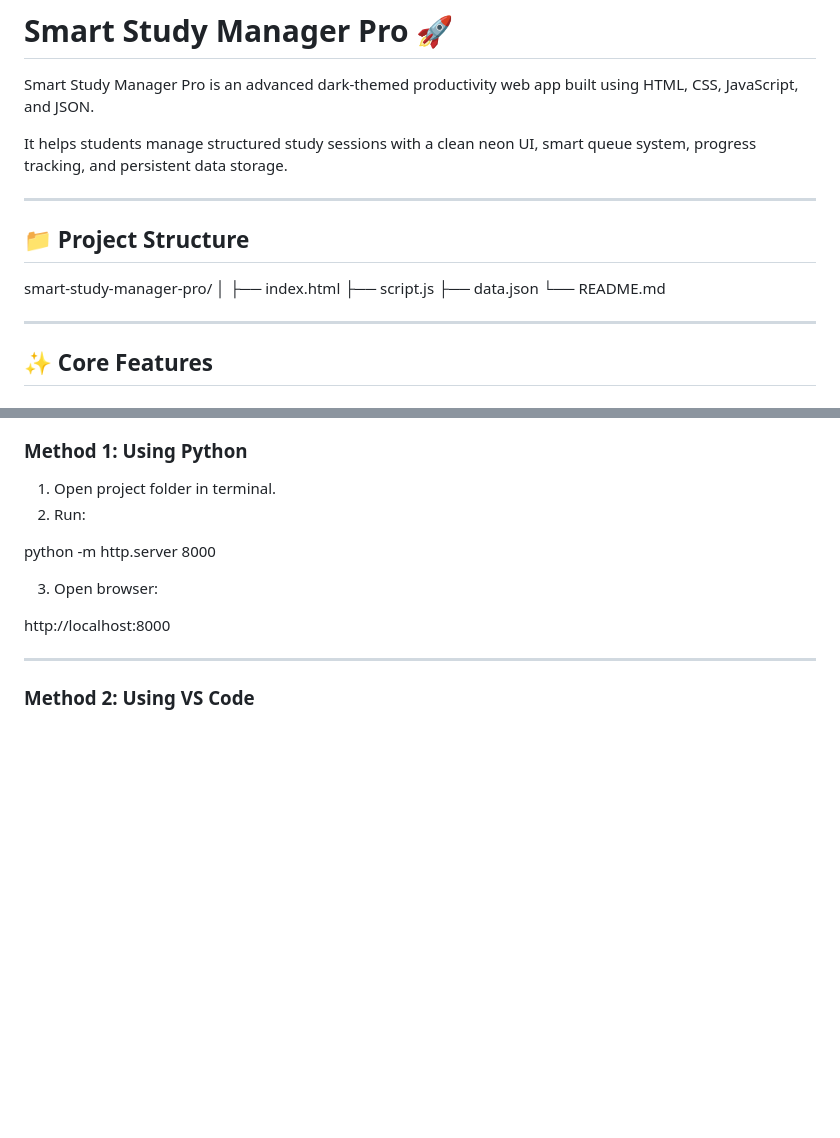
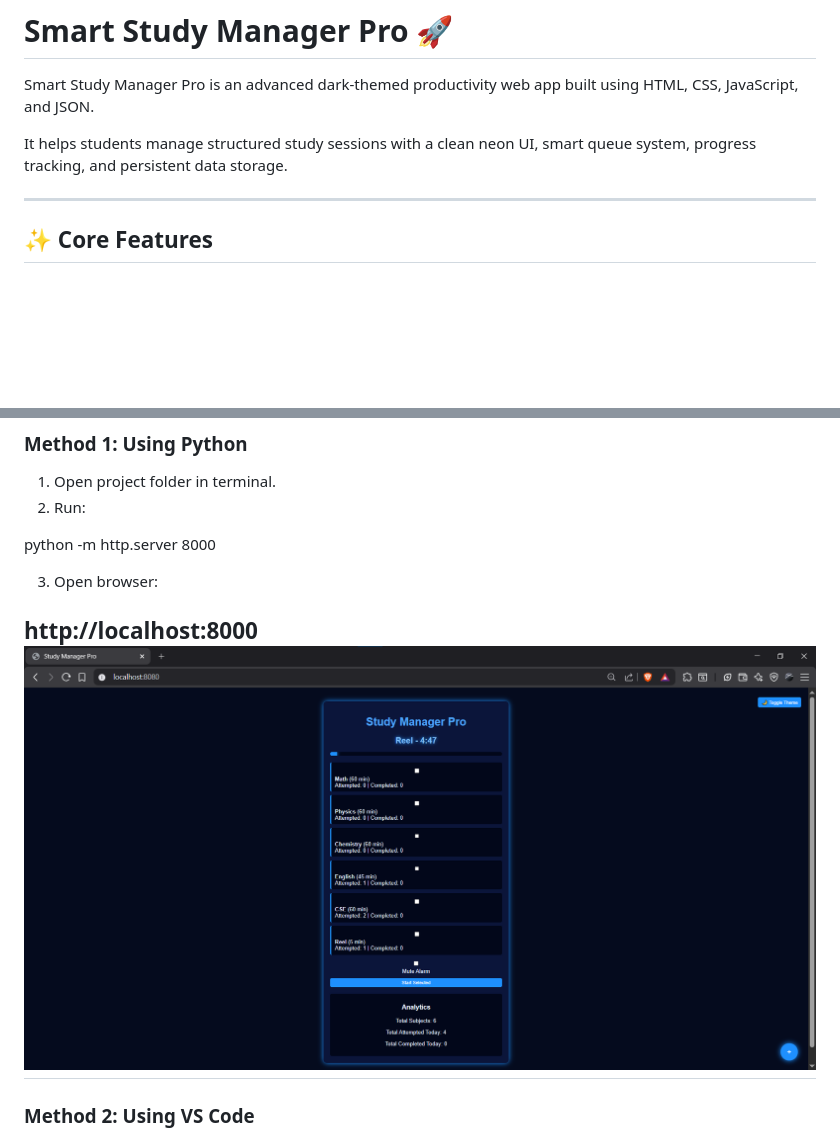
Before and after one commit to genius0369/Study-manager-pro, a Markdown page: README.md, 2 parts joined by grey strips. Rendered like a GitHub page; blank space fills up the shorter version.

```diff
--- a/README.md
+++ b/README.md
@@ -6,12 +6,6 @@ built using HTML, CSS, JavaScript, and JSON.
 It helps students manage structured study sessions with a clean neon UI,
 smart queue system, progress tracking, and persistent data storage.
 
-------------------------------------------------------------------------
-
-## 📁 Project Structure
-
-smart-study-manager-pro/ │ ├── index.html ├── script.js ├── data.json
-└── README.md
 
 ------------------------------------------------------------------------
 
@@ -78,7 +72,7 @@ python -m http.server 8000
 3.  Open browser:
 
 http://localhost:8000
-
+![App Screenshot](preview.png)
 ------------------------------------------------------------------------
 
 ### Method 2: Using VS Code
```
